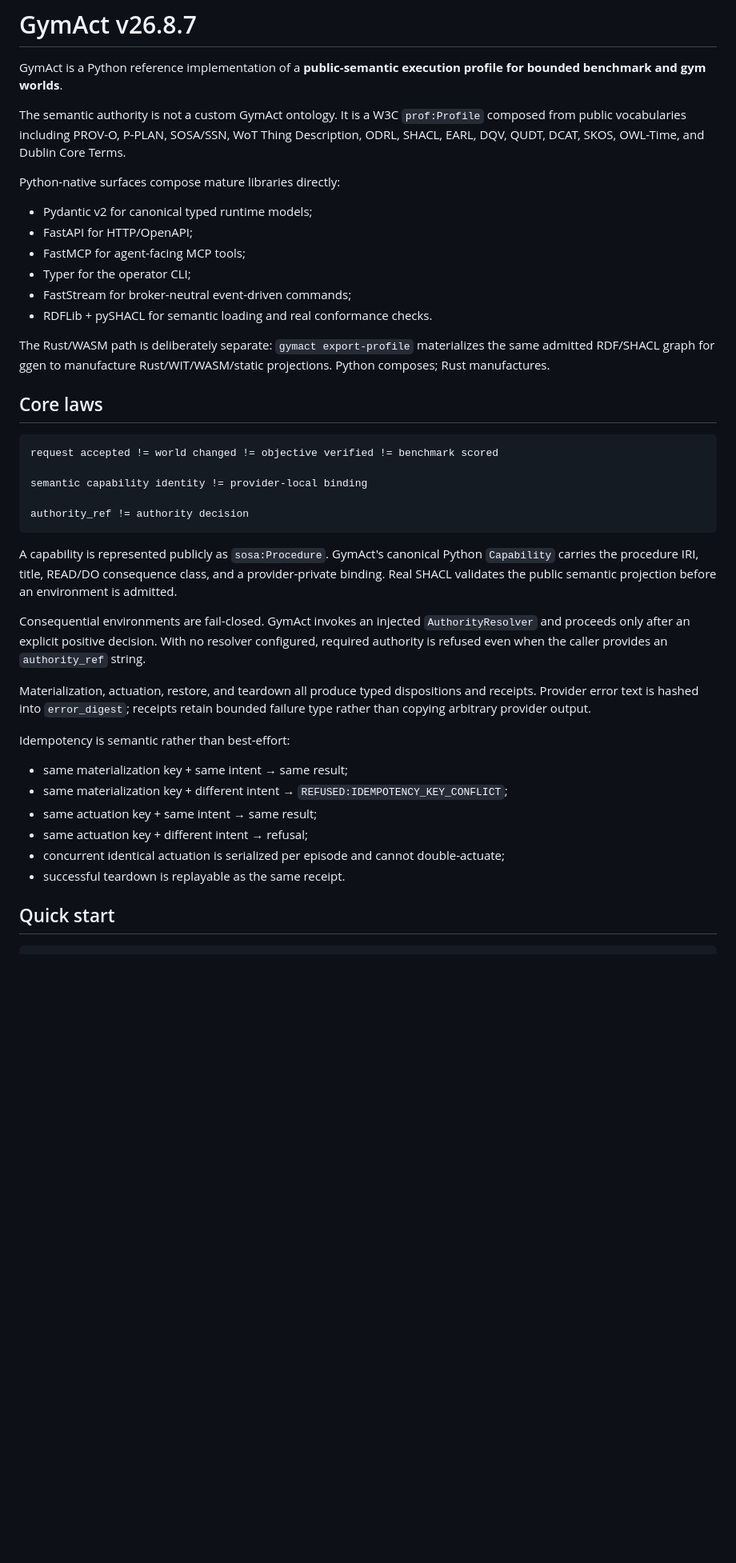
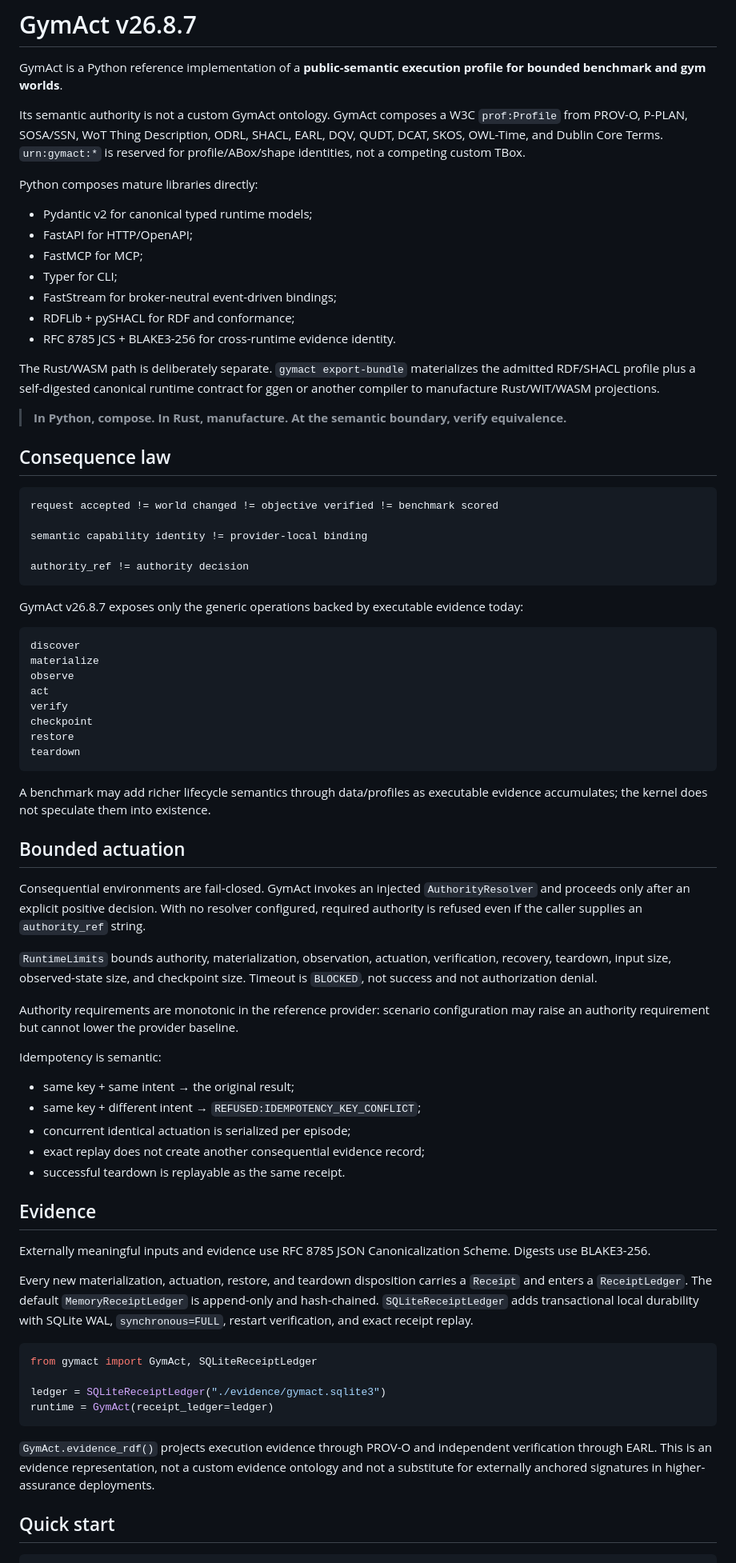
Before and after one commit to seanchatmangpt/gymact, a Markdown page: README.md, the part around one of its changes. Shown at 80% size. Rendered like a GitHub page; blank space fills up the shorter version.

Commit message:
docs: state v26.8.7 hardened consequence contract

````diff
--- a/README.md
+++ b/README.md
@@ -2,20 +2,23 @@
 
 GymAct is a Python reference implementation of a **public-semantic execution profile for bounded benchmark and gym worlds**.
 
-The semantic authority is not a custom GymAct ontology. It is a W3C `prof:Profile` composed from public vocabularies including PROV-O, P-PLAN, SOSA/SSN, WoT Thing Description, ODRL, SHACL, EARL, DQV, QUDT, DCAT, SKOS, OWL-Time, and Dublin Core Terms.
+Its semantic authority is not a custom GymAct ontology. GymAct composes a W3C `prof:Profile` from PROV-O, P-PLAN, SOSA/SSN, WoT Thing Description, ODRL, SHACL, EARL, DQV, QUDT, DCAT, SKOS, OWL-Time, and Dublin Core Terms. `urn:gymact:*` is reserved for profile/ABox/shape identities, not a competing custom TBox.
 
-Python-native surfaces compose mature libraries directly:
+Python composes mature libraries directly:
 
 - Pydantic v2 for canonical typed runtime models;
 - FastAPI for HTTP/OpenAPI;
-- FastMCP for agent-facing MCP tools;
-- Typer for the operator CLI;
-- FastStream for broker-neutral event-driven commands;
-- RDFLib + pySHACL for semantic loading and real conformance checks.
+- FastMCP for MCP;
+- Typer for CLI;
+- FastStream for broker-neutral event-driven bindings;
+- RDFLib + pySHACL for RDF and conformance;
+- RFC 8785 JCS + BLAKE3-256 for cross-runtime evidence identity.
 
-The Rust/WASM path is deliberately separate: `gymact export-profile` materializes the same admitted RDF/SHACL graph for ggen to manufacture Rust/WIT/WASM/static projections. Python composes; Rust manufactures.
+The Rust/WASM path is deliberately separate. `gymact export-bundle` materializes the admitted RDF/SHACL profile plus a self-digested canonical runtime contract for ggen or another compiler to manufacture Rust/WIT/WASM projections.
 
-## Core laws
+> **In Python, compose. In Rust, manufacture. At the semantic boundary, verify equivalence.**
+
+## Consequence law
 
 ```text
 request accepted != world changed != objective verified != benchmark scored
@@ -25,20 +28,51 @@ semantic capability identity != provider-local binding
 authority_ref != authority decision
 ```
 
-A capability is represented publicly as `sosa:Procedure`. GymAct's canonical Python `Capability` carries the procedure IRI, title, READ/DO consequence class, and a provider-private binding. Real SHACL validates the public semantic projection before an environment is admitted.
+GymAct v26.8.7 exposes only the generic operations backed by executable evidence today:
 
-Consequential environments are fail-closed. GymAct invokes an injected `AuthorityResolver` and proceeds only after an explicit positive decision. With no resolver configured, required authority is refused even when the caller provides an `authority_ref` string.
+```text
+discover
+materialize
+observe
+act
+verify
+checkpoint
+restore
+teardown
+```
 
-Materialization, actuation, restore, and teardown all produce typed dispositions and receipts. Provider error text is hashed into `error_digest`; receipts retain bounded failure type rather than copying arbitrary provider output.
+A benchmark may add richer lifecycle semantics through data/profiles as executable evidence accumulates; the kernel does not speculate them into existence.
 
-Idempotency is semantic rather than best-effort:
+## Bounded actuation
 
-- same materialization key + same intent → same result;
-- same materialization key + different intent → `REFUSED:IDEMPOTENCY_KEY_CONFLICT`;
-- same actuation key + same intent → same result;
-- same actuation key + different intent → refusal;
-- concurrent identical actuation is serialized per episode and cannot double-actuate;
+Consequential environments are fail-closed. GymAct invokes an injected `AuthorityResolver` and proceeds only after an explicit positive decision. With no resolver configured, required authority is refused even if the caller supplies an `authority_ref` string.
+
+`RuntimeLimits` bounds authority, materialization, observation, actuation, verification, recovery, teardown, input size, observed-state size, and checkpoint size. Timeout is `BLOCKED`, not success and not authorization denial.
+
+Authority requirements are monotonic in the reference provider: scenario configuration may raise an authority requirement but cannot lower the provider baseline.
+
+Idempotency is semantic:
+
+- same key + same intent → the original result;
+- same key + different intent → `REFUSED:IDEMPOTENCY_KEY_CONFLICT`;
+- concurrent identical actuation is serialized per episode;
+- exact replay does not create another consequential evidence record;
 - successful teardown is replayable as the same receipt.
+
+## Evidence
+
+Externally meaningful inputs and evidence use RFC 8785 JSON Canonicalization Scheme. Digests use BLAKE3-256.
+
+Every new materialization, actuation, restore, and teardown disposition carries a `Receipt` and enters a `ReceiptLedger`. The default `MemoryReceiptLedger` is append-only and hash-chained. `SQLiteReceiptLedger` adds transactional local durability with SQLite WAL, `synchronous=FULL`, restart verification, and exact receipt replay.
+
+```python
+from gymact import GymAct, SQLiteReceiptLedger
+
+ledger = SQLiteReceiptLedger("./evidence/gymact.sqlite3")
+runtime = GymAct(receipt_ledger=ledger)
+```
+
+`GymAct.evidence_rdf()` projects execution evidence through PROV-O and independent verification through EARL. This is an evidence representation, not a custom evidence ontology and not a substitute for externally anchored signatures in higher-assurance deployments.
 
 ## Quick start
 
````
Also changed, not shown: other parts of README.md (+55 -55 lines).
